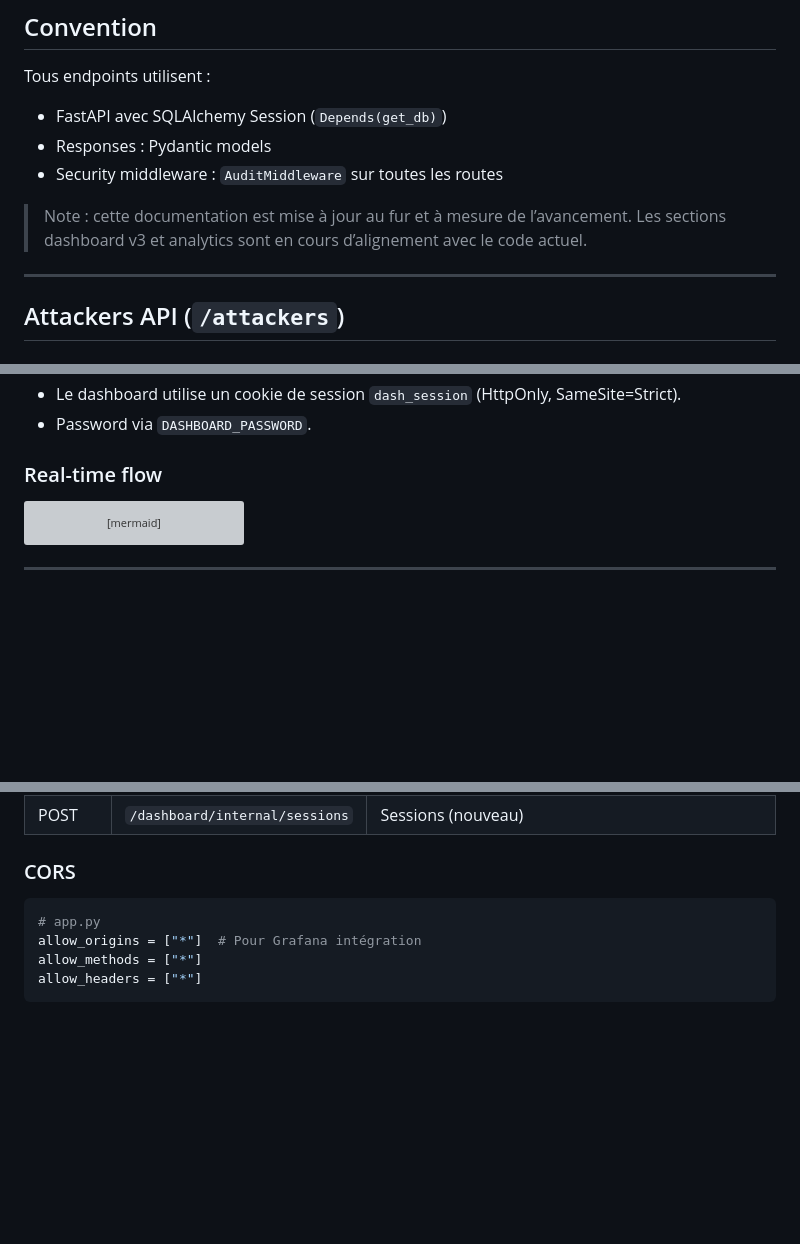
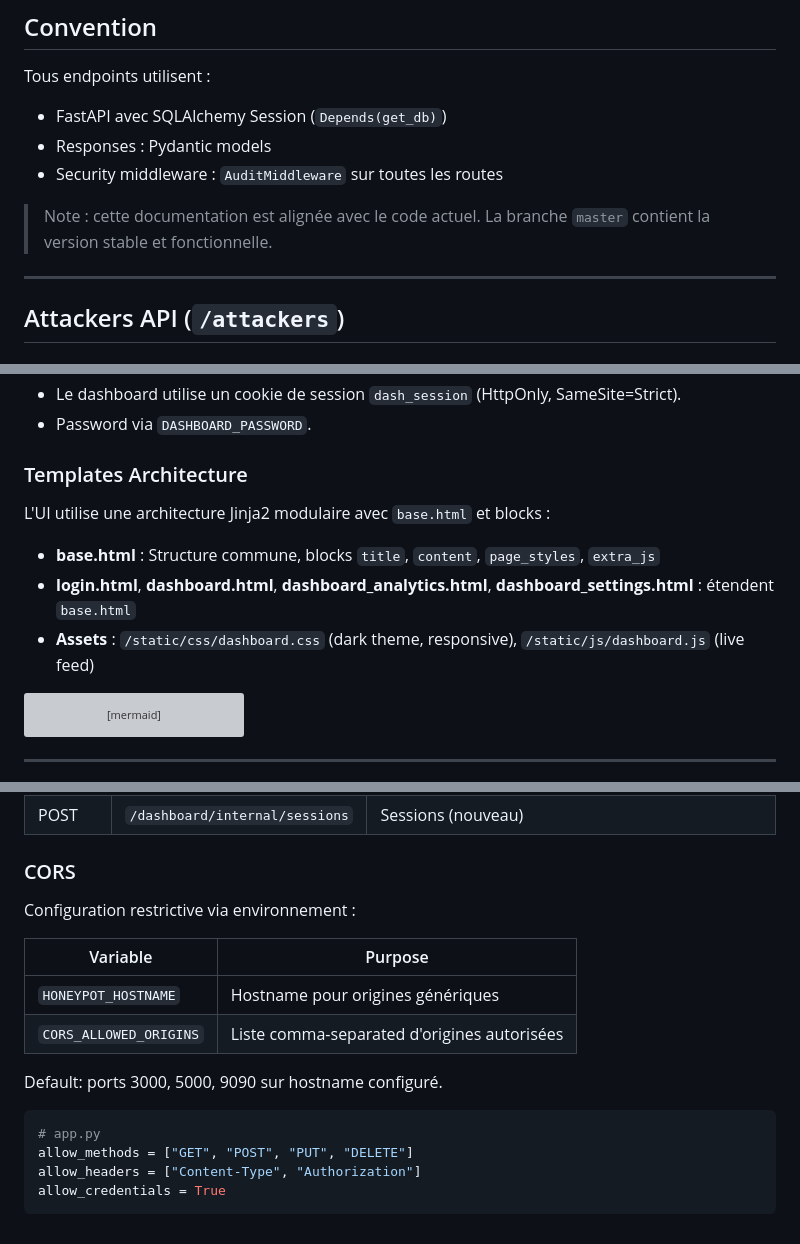
Before and after one commit to damo-pmu/honeypot, a Markdown page: docs/APIS.md, 3 parts joined by grey strips. GitHub-like rendering; blank space fills up the shorter version; grey boxes are pictures that could not be loaded.

Commit message:
docs(apis): fix CORS configuration to match actual code (restrictive origins)

````diff
--- a/docs/APIS.md
+++ b/docs/APIS.md
@@ -9,7 +9,7 @@ Tous endpoints utilisent :
 - Responses : Pydantic models
 - Security middleware : `AuditMiddleware` sur toutes les routes
 
-> Note : cette documentation est mise à jour au fur et à mesure de l’avancement. Les sections dashboard v3 et analytics sont en cours d’alignement avec le code actuel.
+> Note : cette documentation est alignée avec le code actuel. La branche `master` contient la version stable et fonctionnelle.
 
 ---
 
@@ -244,7 +244,11 @@ UNKNOWN → cisco running_config
 - Le dashboard utilise un cookie de session `dash_session` (HttpOnly, SameSite=Strict).
 - Password via `DASHBOARD_PASSWORD`.
 
-### Real-time flow
+### Templates Architecture
+L'UI utilise une architecture Jinja2 modulaire avec `base.html` et blocks :
+- **base.html** : Structure commune, blocks `title`, `content`, `page_styles`, `extra_js`
+- **login.html**, **dashboard.html**, **dashboard_analytics.html**, **dashboard_settings.html** : étendent `base.html`
+- **Assets** : `/static/css/dashboard.css` (dark theme, responsive), `/static/js/dashboard.js` (live feed)
 
 ```mermaid
 flowchart LR
@@ -292,9 +296,17 @@ Routes utilisées par le worker Cowrie, pas exposées publiquement.
 | POST | `/dashboard/internal/sessions` | Sessions (nouveau) |
 
 ### CORS
+Configuration restrictive via environnement :
+
+| Variable | Purpose |
+|----------|---------|
+| `HONEYPOT_HOSTNAME` | Hostname pour origines génériques |
+| `CORS_ALLOWED_ORIGINS` | Liste comma-separated d'origines autorisées |
+
+Default: ports 3000, 5000, 9090 sur hostname configuré.
 ```python
 # app.py
-allow_origins = ["*"]  # Pour Grafana intégration
-allow_methods = ["*"]
-allow_headers = ["*"]
+allow_methods = ["GET", "POST", "PUT", "DELETE"]
+allow_headers = ["Content-Type", "Authorization"]
+allow_credentials = True
 ```
````
